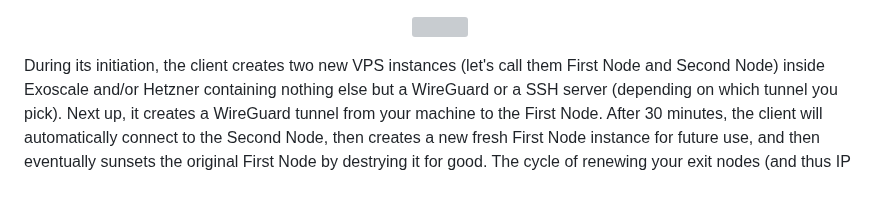
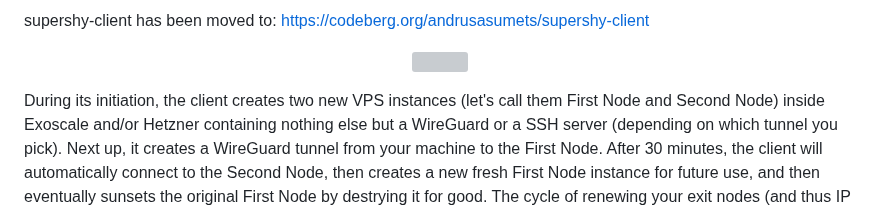
Before and after one commit to AndrusAsumets/supershy-client, a Markdown page: README.md, the part around the change. GitHub-like rendering; grey boxes are pictures that could not be loaded.

```diff
--- a/README.md
+++ b/README.md
@@ -1,3 +1,5 @@
+supershy-client has been moved to: https://codeberg.org/andrusasumets/supershy-client
+
 <p align="center">
   <img width="480" src="/src/ui/assets/videos/supershy-recording-5.gif">
 </p>
```
